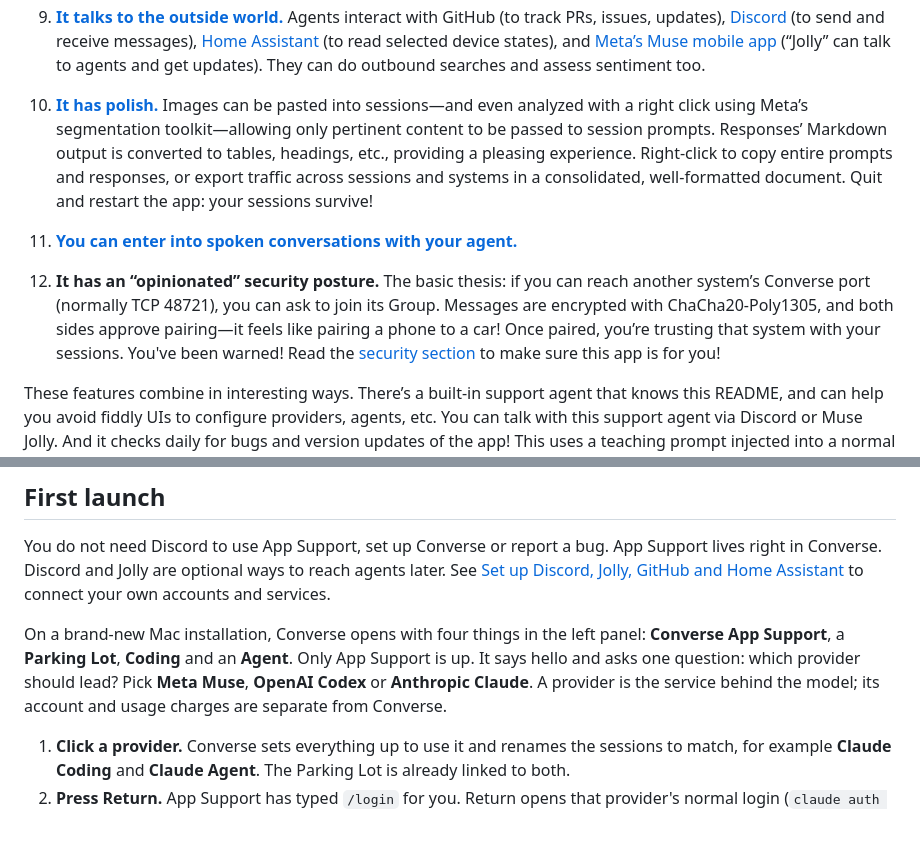
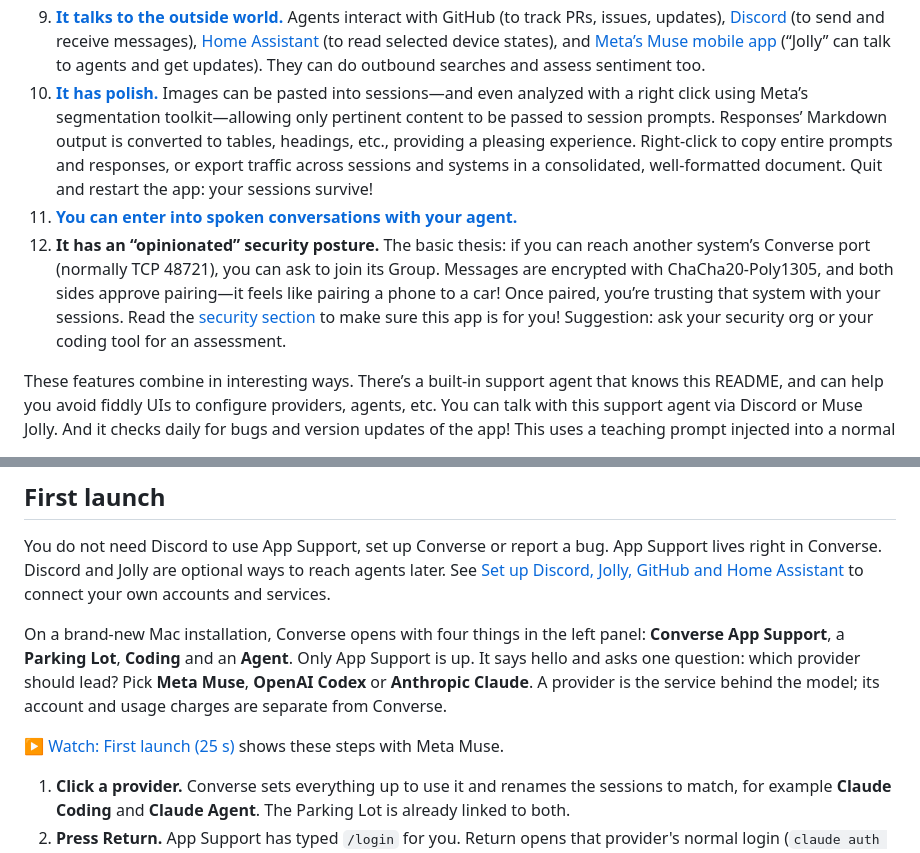
Before and after one commit to richardkaufmann/converse, a Markdown page: README.md, 2 parts joined by grey strips. Rendered like a GitHub page; blank space fills up the shorter version.

```diff
--- a/README.md
+++ b/README.md
@@ -25,10 +41,9 @@ Its standout features:
 7. **[It hosts agent sessions.](#set-up-your-first-agent)** These sessions have initiative and can start periodically or via an external stimulus.
 8. **[It’s chatty.](#messaging-between-sessions)** Sessions can talk to each other. “Tell” sends a message; “Ask” expects a response. Agents can supervise groups of sessions, and Converse can “force inject” prompts to break logjams. Agents also have rich tooling to assess progress toward shared goals.
 9. **[It talks to the outside world.](#give-the-agent-evidence-for-its-objective)** Agents interact with GitHub (to track PRs, issues, updates), [Discord](#connect-discord-on-a-mac) (to send and receive messages), [Home Assistant](#give-the-agent-evidence-for-its-objective) (to read selected device states), and [Meta’s Muse mobile app](#jolly-mac) (“Jolly” can talk to agents and get updates). They can do outbound searches and assess sentiment too.
-
 10. **[It has polish.](#use)** Images can be pasted into sessions—and even analyzed with a right click using Meta’s segmentation toolkit—allowing only pertinent content to be passed to session prompts. Responses’ Markdown output is converted to tables, headings, etc., providing a pleasing experience. Right-click to copy entire prompts and responses, or export traffic across sessions and systems in a consolidated, well-formatted document. Quit and restart the app: your sessions survive!
 11. **[You can enter into spoken conversations with your agent.](#voice-on-mac)**
-12. **It has an “opinionated” security posture.** The basic thesis: if you can reach another system’s Converse port (normally TCP 48721), you can ask to join its Group. Messages are encrypted with ChaCha20-Poly1305, and both sides approve pairing—it feels like pairing a phone to a car! Once paired, you’re trusting that system with your sessions. You've been warned! Read the [security section](#security-and-privacy) to make sure this app is for you!
+12. **It has an “opinionated” security posture.** The basic thesis: if you can reach another system’s Converse port (normally TCP 48721), you can ask to join its Group. Messages are encrypted with ChaCha20-Poly1305, and both sides approve pairing—it feels like pairing a phone to a car! Once paired, you’re trusting that system with your sessions. Read the [security section](#security-and-privacy) to make sure this app is for you! Suggestion: ask your security org or your coding tool for an assessment.
 
 These features combine in interesting ways. There’s a built-in support agent that knows this README, and can help you avoid fiddly UIs to configure providers, agents, etc. You can talk with this support agent via Discord or Muse Jolly. And it checks daily for bugs and version updates of the app! This uses a teaching prompt injected into a normal Converse agent.
 
@@ -86,6 +101,8 @@ You do not need Discord to use App Support, set up Converse or report a bug. App
 
 
 On a brand-new Mac installation, Converse opens with four things in the left panel: **Converse App Support**, a **Parking Lot**, **Coding** and an **Agent**. Only App Support is up. It says hello and asks one question: which provider should lead? Pick **Meta Muse**, **OpenAI Codex** or **Anthropic Claude**. A provider is the service behind the model; its account and usage charges are separate from Converse.
+
+[▶ Watch: First launch (25 s)](https://github.com/richardkaufmann/converse/releases/download/help-videos/converse-first-run-v1.mp4) shows these steps with Meta Muse.
 
 1. **Click a provider.** Converse sets everything up to use it and renames the sessions to match, for example **Claude Coding** and **Claude Agent**. The Parking Lot is already linked to both.
 2. **Press Return.** App Support has typed `/login` for you. Return opens that provider's normal login (`claude auth login`, `codex login` or `muse login`) in Terminal and your browser. Finish there and come back. Already signed in? Click **I’m already signed in** instead.
```
Also changed, not shown: other parts of README.md (+19 -3 lines), docs/nux-provider-choice.png (added), docs/nux-ready.png (added).
